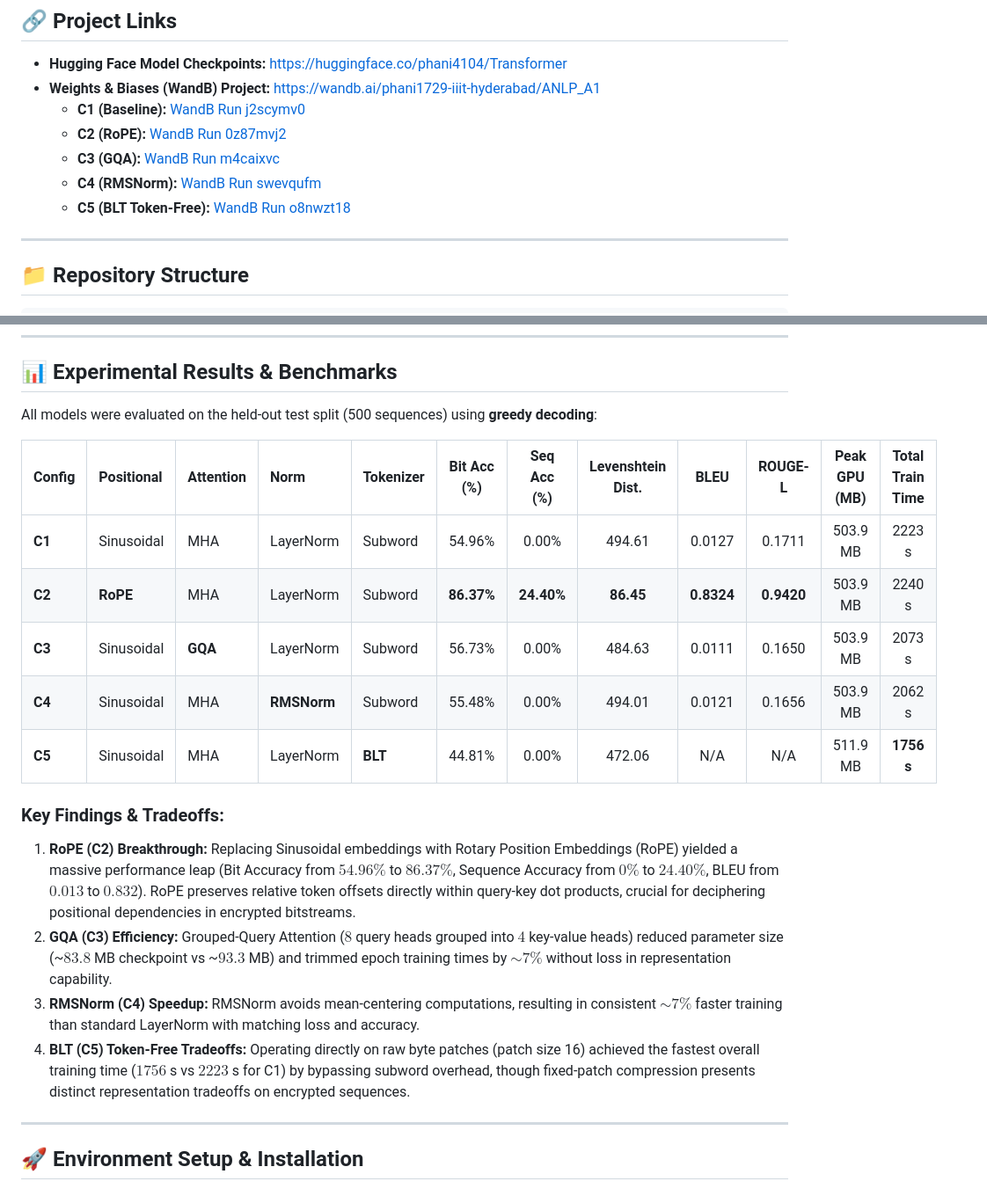
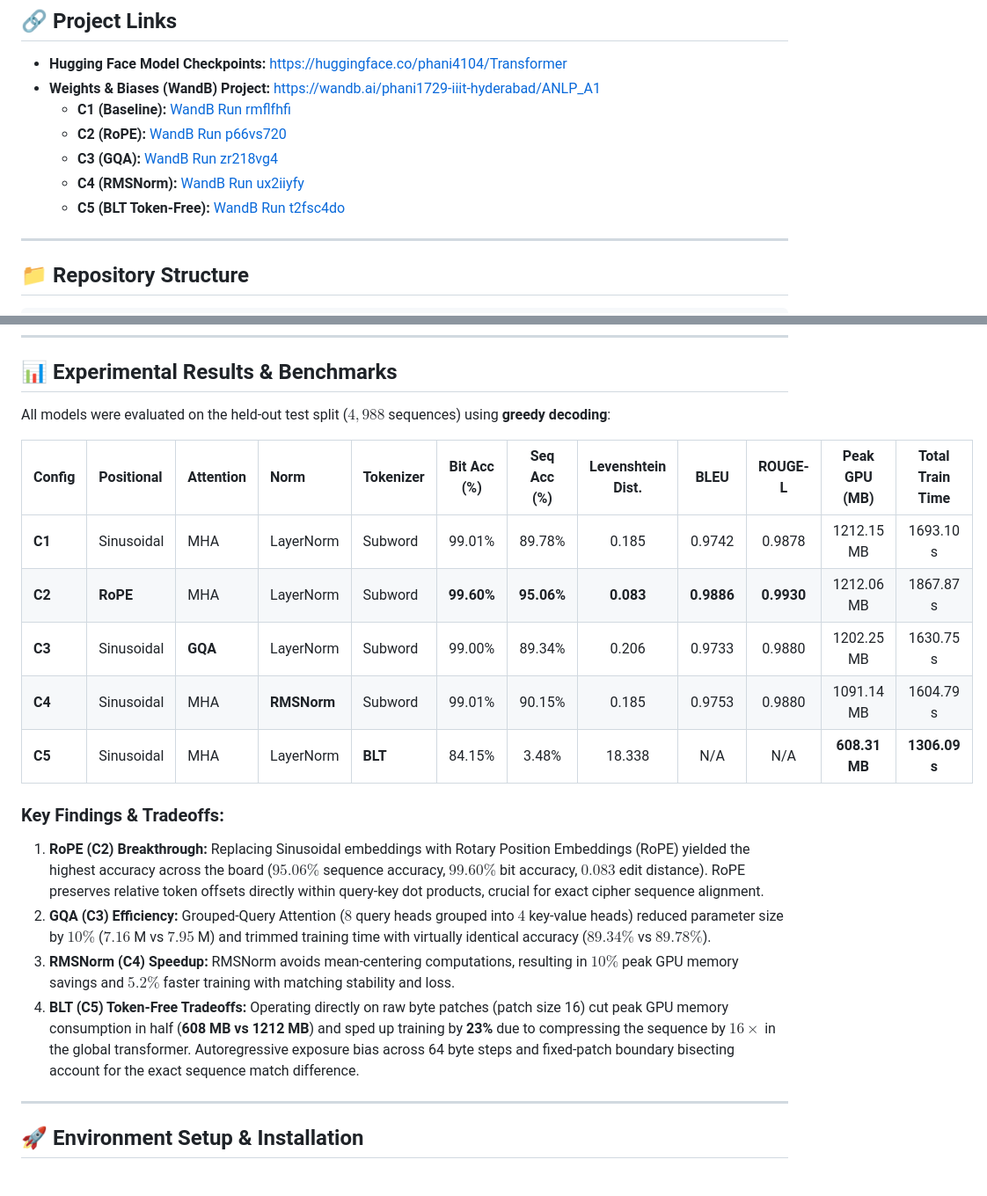
Before and after one commit to phanindragollapalli/Transformer, a Markdown page: README.md, 2 parts joined by grey strips. Shown at 88% size. GitHub-like rendering.

```diff
--- a/README.md
+++ b/README.md
@@ -8,11 +8,11 @@ This repository contains a from-scratch PyTorch implementation of an Encoder-Dec
 
 - **Hugging Face Model Checkpoints:** [https://huggingface.co/phani4104/Transformer](https://huggingface.co/phani4104/Transformer)
 - **Weights & Biases (WandB) Project:** [https://wandb.ai/phani1729-iiit-hyderabad/ANLP_A1](https://wandb.ai/phani1729-iiit-hyderabad/ANLP_A1)
-  - **C1 (Baseline):** [WandB Run j2scymv0](https://wandb.ai/phani1729-iiit-hyderabad/ANLP_A1/runs/j2scymv0)
-  - **C2 (RoPE):** [WandB Run 0z87mvj2](https://wandb.ai/phani1729-iiit-hyderabad/ANLP_A1/runs/0z87mvj2)
-  - **C3 (GQA):** [WandB Run m4caixvc](https://wandb.ai/phani1729-iiit-hyderabad/ANLP_A1/runs/m4caixvc)
-  - **C4 (RMSNorm):** [WandB Run swevqufm](https://wandb.ai/phani1729-iiit-hyderabad/ANLP_A1/runs/swevqufm)
-  - **C5 (BLT Token-Free):** [WandB Run o8nwzt18](https://wandb.ai/phani1729-iiit-hyderabad/ANLP_A1/runs/o8nwzt18)
+  - **C1 (Baseline):** [WandB Run rmflfhfi](https://wandb.ai/phani1729-iiit-hyderabad/ANLP_A1/runs/rmflfhfi)
+  - **C2 (RoPE):** [WandB Run p66vs720](https://wandb.ai/phani1729-iiit-hyderabad/ANLP_A1/runs/p66vs720)
+  - **C3 (GQA):** [WandB Run zr218vg4](https://wandb.ai/phani1729-iiit-hyderabad/ANLP_A1/runs/zr218vg4)
+  - **C4 (RMSNorm):** [WandB Run ux2iiyfy](https://wandb.ai/phani1729-iiit-hyderabad/ANLP_A1/runs/ux2iiyfy)
+  - **C5 (BLT Token-Free):** [WandB Run t2fsc4do](https://wandb.ai/phani1729-iiit-hyderabad/ANLP_A1/runs/t2fsc4do)
 
 ---
 
@@ -58,21 +57,21 @@ Each variation (C2–C5) alters **exactly one** component from the baseline mode
 
 ## 📊 Experimental Results & Benchmarks
 
-All models were evaluated on the held-out test split (500 sequences) using **greedy decoding**:
+All models were evaluated on the held-out test split ($4,988$ sequences) using **greedy decoding**:
 
 | Config | Positional | Attention | Norm | Tokenizer | Bit Acc (%) | Seq Acc (%) | Levenshtein Dist. | BLEU | ROUGE-L | Peak GPU (MB) | Total Train Time |
 | :--- | :--- | :--- | :--- | :--- | :---: | :---: | :---: | :---: | :---: | :---: | :---: |
-| **C1** | Sinusoidal | MHA | LayerNorm | Subword | 54.96% | 0.00% | 494.61 | 0.0127 | 0.1711 | 503.9 MB | 2223 s |
-| **C2** | **RoPE** | MHA | LayerNorm | Subword | **86.37%** | **24.40%** | **86.45** | **0.8324** | **0.9420** | 503.9 MB | 2240 s |
-| **C3** | Sinusoidal | **GQA** | LayerNorm | Subword | 56.73% | 0.00% | 484.63 | 0.0111 | 0.1650 | 503.9 MB | 2073 s |
-| **C4** | Sinusoidal | MHA | **RMSNorm** | Subword | 55.48% | 0.00% | 494.01 | 0.0121 | 0.1656 | 503.9 MB | 2062 s |
-| **C5** | Sinusoidal | MHA | LayerNorm | **BLT** | 44.81% | 0.00% | 472.06 | N/A | N/A | 511.9 MB | **1756 s** |
+| **C1** | Sinusoidal | MHA | LayerNorm | Subword | 99.01% | 89.78% | 0.185 | 0.9742 | 0.9878 | 1212.15 MB | 1693.10 s |
+| **C2** | **RoPE** | MHA | LayerNorm | Subword | **99.60%** | **95.06%** | **0.083** | **0.9886** | **0.9930** | 1212.06 MB | 1867.87 s |
+| **C3** | Sinusoidal | **GQA** | LayerNorm | Subword | 99.00% | 89.34% | 0.206 | 0.9733 | 0.9880 | 1202.25 MB | 1630.75 s |
+| **C4** | Sinusoidal | MHA | **RMSNorm** | Subword | 99.01% | 90.15% | 0.185 | 0.9753 | 0.9880 | 1091.14 MB | 1604.79 s |
+| **C5** | Sinusoidal | MHA | LayerNorm | **BLT** | 84.15% | 3.48% | 18.338 | N/A | N/A | **608.31 MB** | **1306.09 s** |
 
 ### Key Findings & Tradeoffs:
-1. **RoPE (C2) Breakthrough:** Replacing Sinusoidal embeddings with Rotary Position Embeddings (RoPE) yielded a massive performance leap (Bit Accuracy from $54.96\%$ to $86.37\%$, Sequence Accuracy from $0\%$ to $24.40\%$, BLEU from $0.013$ to $0.832$). RoPE preserves relative token offsets directly within query-key dot products, crucial for deciphering positional dependencies in encrypted bitstreams.
-2. **GQA (C3) Efficiency:** Grouped-Query Attention ($8$ query heads grouped into $4$ key-value heads) reduced parameter size (~$83.8$ MB checkpoint vs ~$93.3$ MB) and trimmed epoch training times by $\sim 7\%$ without loss in representation capability.
-3. **RMSNorm (C4) Speedup:** RMSNorm avoids mean-centering computations, resulting in consistent $\sim 7\%$ faster training than standard LayerNorm with matching loss and accuracy.
-4. **BLT (C5) Token-Free Tradeoffs:** Operating directly on raw byte patches (patch size 16) achieved the fastest overall training time ($1756$ s vs $2223$ s for C1) by bypassing subword overhead, though fixed-patch compression presents distinct representation tradeoffs on encrypted sequences.
+1. **RoPE (C2) Breakthrough:** Replacing Sinusoidal embeddings with Rotary Position Embeddings (RoPE) yielded the highest accuracy across the board ($95.06\%$ sequence accuracy, $99.60\%$ bit accuracy, $0.083$ edit distance). RoPE preserves relative token offsets directly within query-key dot products, crucial for exact cipher sequence alignment.
+2. **GQA (C3) Efficiency:** Grouped-Query Attention ($8$ query heads grouped into $4$ key-value heads) reduced parameter size by $10\%$ ($7.16$ M vs $7.95$ M) and trimmed training time with virtually identical accuracy ($89.34\%$ vs $89.78\%$).
+3. **RMSNorm (C4) Speedup:** RMSNorm avoids mean-centering computations, resulting in $10\%$ peak GPU memory savings and $5.2\%$ faster training with matching stability and loss.
+4. **BLT (C5) Token-Free Tradeoffs:** Operating directly on raw byte patches (patch size 16) cut peak GPU memory consumption in half (**608 MB vs 1212 MB**) and sped up training by **23%** due to compressing the sequence by $16\times$ in the global transformer. Autoregressive exposure bias across 64 byte steps and fixed-patch boundary bisecting account for the exact sequence match difference.
 
 ---
 
```
Also changed, not shown: other parts of README.md (+7 -8 lines).
